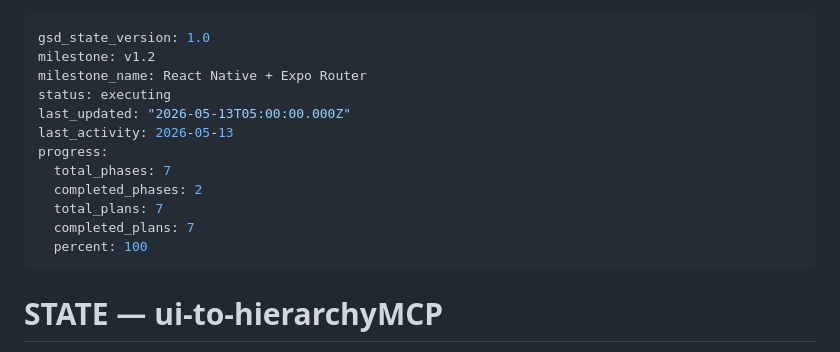
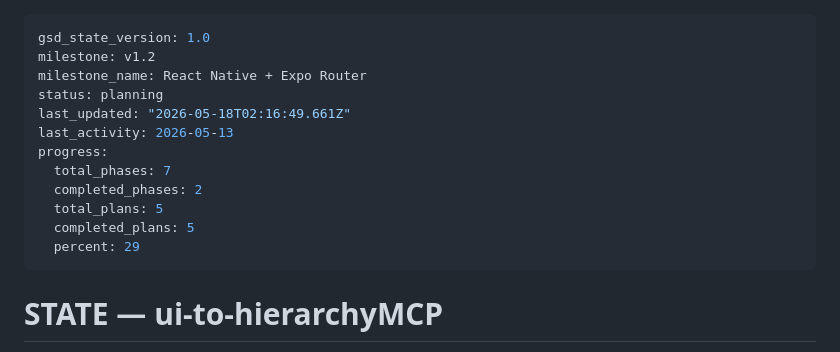
Before and after one commit to dovanhuy2298/ui-to-hierarchy, a Markdown page: .planning/STATE.md, the part around the change. Rendered like a GitHub page.

Commit message:
docs(state): record phase 11 context session

```diff
--- a/.planning/STATE.md
+++ b/.planning/STATE.md
@@ -2,15 +2,15 @@
 gsd_state_version: 1.0
 milestone: v1.2
 milestone_name: React Native + Expo Router
-status: executing
-last_updated: "2026-05-13T05:00:00.000Z"
+status: planning
+last_updated: "2026-05-18T02:16:49.661Z"
 last_activity: 2026-05-13
 progress:
   total_phases: 7
   completed_phases: 2
-  total_plans: 7
-  completed_plans: 7
-  percent: 100
+  total_plans: 5
+  completed_plans: 5
+  percent: 29
 ---
 
 # STATE — ui-to-hierarchyMCP
```
